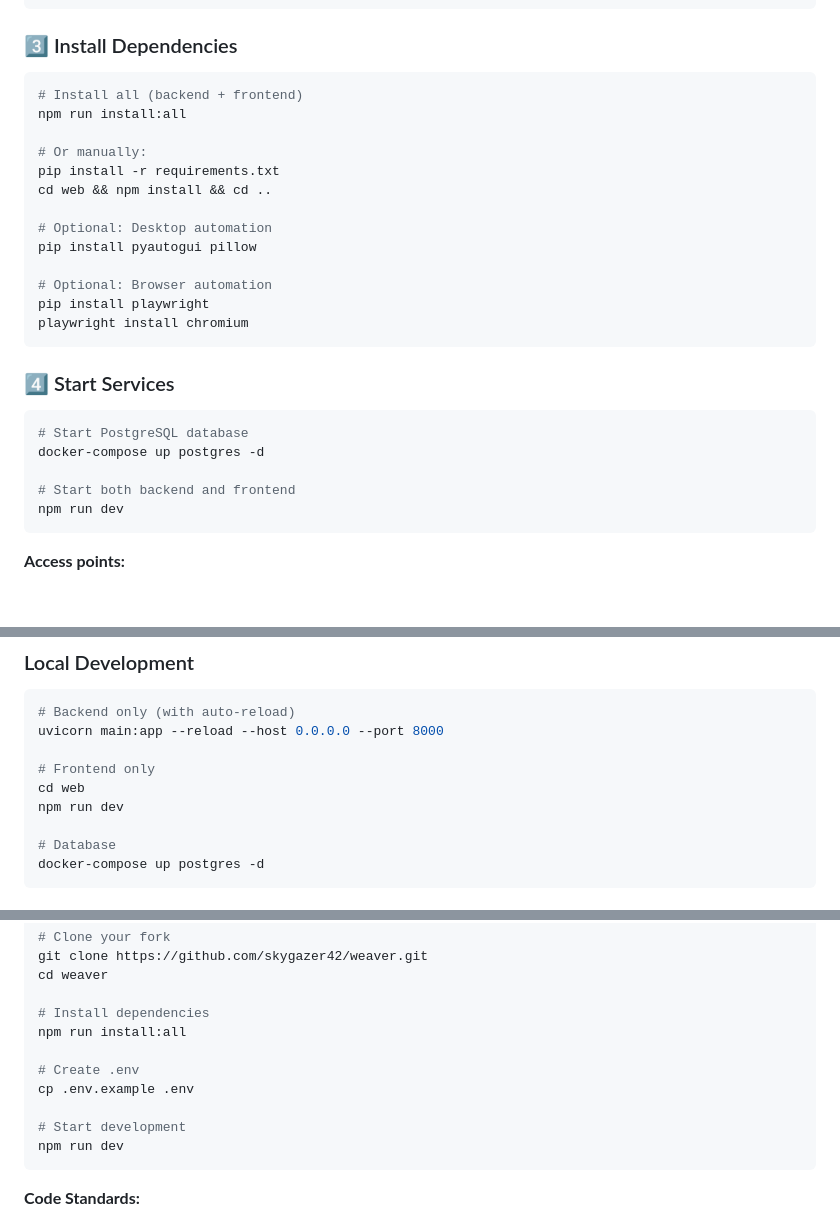
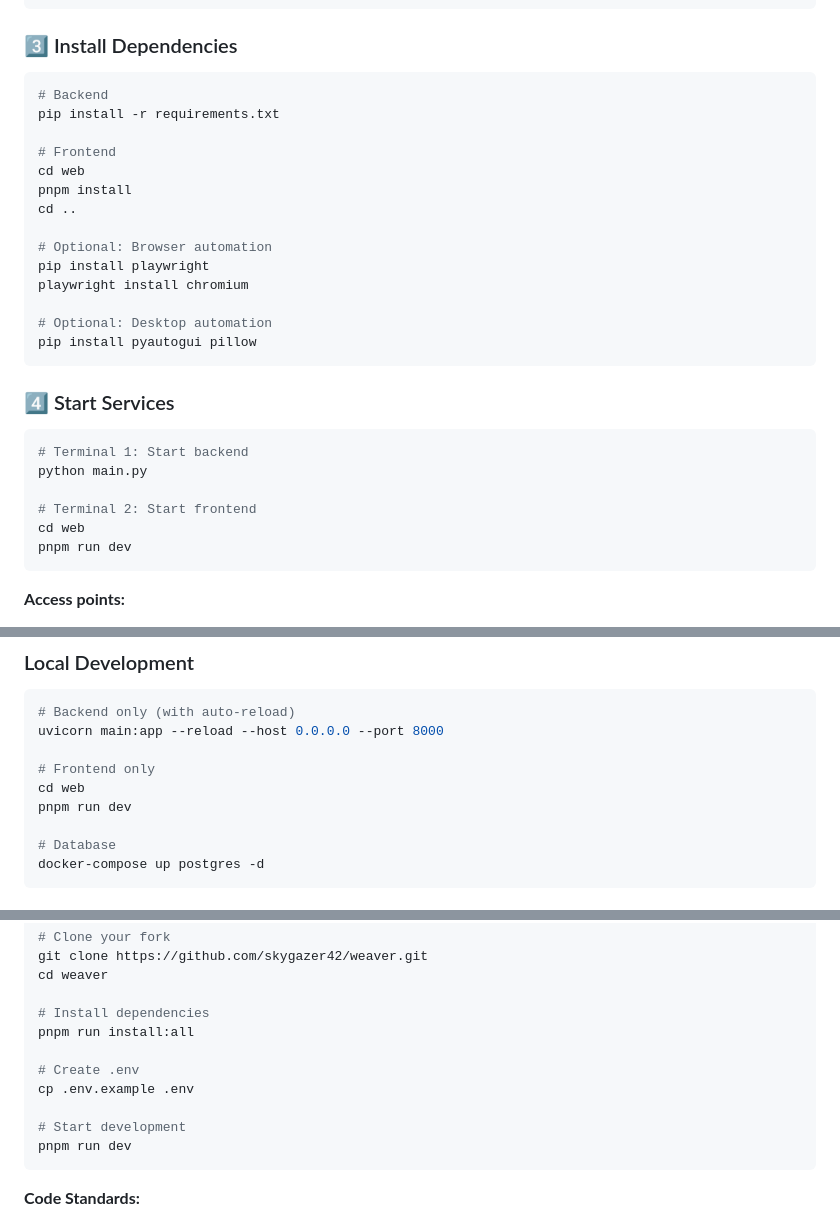
Before and after one commit to skygazer42/Weaver, a Markdown page: README.en.md, 3 parts joined by grey strips. Rendered like a GitHub page; blank space fills up the shorter version.

````diff
--- a/README.en.md
+++ b/README.en.md
@@ -154,29 +154,31 @@ ENABLE_MCP=false                          # MCP tool servers
 ### 3️⃣ Install Dependencies
 
 ```bash
-# Install all (backend + frontend)
-npm run install:all
+# Backend
+pip install -r requirements.txt
 
-# Or manually:
-pip install -r requirements.txt
-cd web && npm install && cd ..
-
-# Optional: Desktop automation
-pip install pyautogui pillow
+# Frontend
+cd web
+pnpm install
+cd ..
 
 # Optional: Browser automation
 pip install playwright
 playwright install chromium
+
+# Optional: Desktop automation
+pip install pyautogui pillow
 ```
 
 ### 4️⃣ Start Services
 
 ```bash
-# Start PostgreSQL database
-docker-compose up postgres -d
+# Terminal 1: Start backend
+python main.py
 
-# Start both backend and frontend
-npm run dev
+# Terminal 2: Start frontend
+cd web
+pnpm run dev
 ```
 
 **Access points:**
@@ -762,7 +764,7 @@ uvicorn main:app --reload --host 0.0.0.0 --port 8000
 
 # Frontend only
 cd web
-npm run dev
+pnpm run dev
 
 # Database
 docker-compose up postgres -d
@@ -1098,13 +1100,13 @@ git clone https://github.com/skygazer42/weaver.git
 cd weaver
 
 # Install dependencies
-npm run install:all
+pnpm run install:all
 
 # Create .env
 cp .env.example .env
 
 # Start development
-npm run dev
+pnpm run dev
 ```
 
 **Code Standards:**
````
Also changed, not shown: other parts of README.en.md (+1 -1 lines), README.md (+5 -31 lines).
